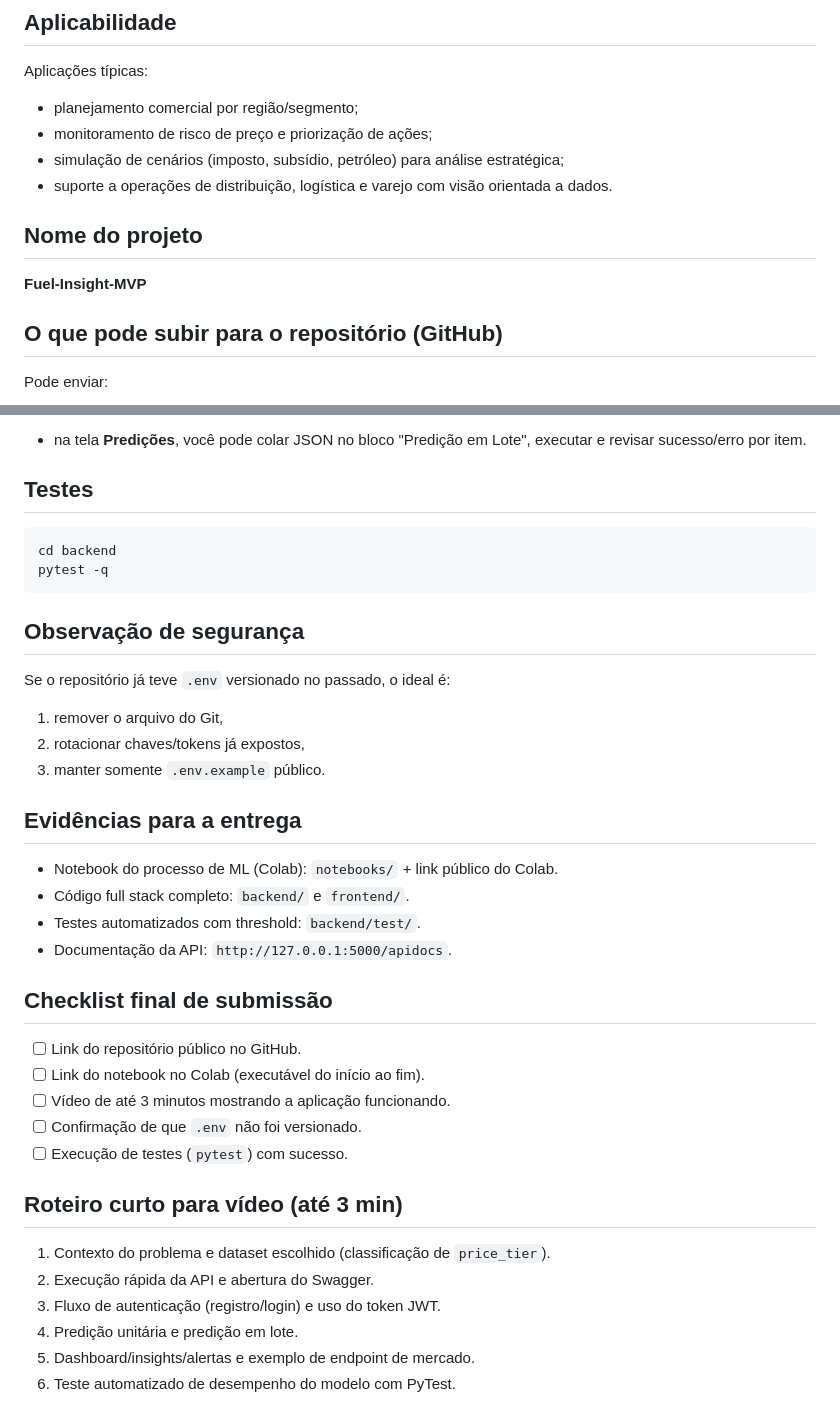
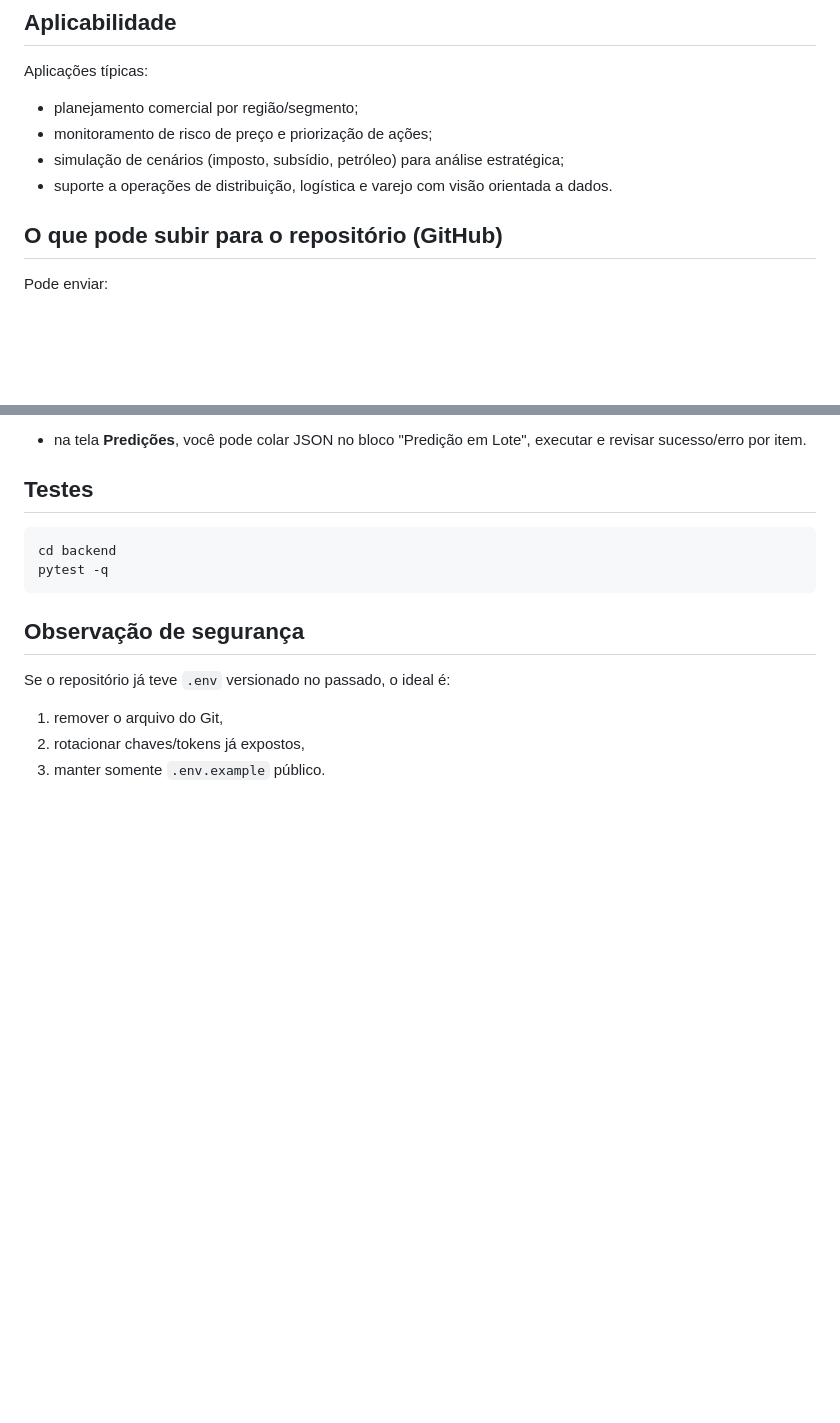
Before and after one commit to AngeloSouzaOliveira/API-Fuel-Insight-MVP, a Markdown page: README.md, 2 parts joined by grey strips. Rendered like a GitHub page; blank space fills up the shorter version.

Commit message:
Clean up README by removing unnecessary sections
Removed project name, evidence for delivery, final submission checklist, and video script sections from README.

```diff
--- a/README.md
+++ b/README.md
@@ -21,10 +21,6 @@ Aplicações típicas:
 - monitoramento de risco de preço e priorização de ações;
 - simulação de cenários (imposto, subsídio, petróleo) para análise estratégica;
 - suporte a operações de distribuição, logística e varejo com visão orientada a dados.
-
-## Nome do projeto
-
-**Fuel-Insight-MVP**
 
 ## O que pode subir para o repositório (GitHub)
 
@@ -357,27 +353,3 @@ Se o repositório já teve `.env` versionado no passado, o ideal é:
 1. remover o arquivo do Git,
 2. rotacionar chaves/tokens já expostos,
 3. manter somente `.env.example` público.
-
-## Evidências para a entrega
-
-- Notebook do processo de ML (Colab): `notebooks/` + link público do Colab.
-- Código full stack completo: `backend/` e `frontend/`.
-- Testes automatizados com threshold: `backend/test/`.
-- Documentação da API: `http://127.0.0.1:5000/apidocs`.
-
-## Checklist final de submissão
-
-- [ ] Link do repositório público no GitHub.
-- [ ] Link do notebook no Colab (executável do início ao fim).
-- [ ] Vídeo de até 3 minutos mostrando a aplicação funcionando.
-- [ ] Confirmação de que `.env` não foi versionado.
-- [ ] Execução de testes (`pytest`) com sucesso.
-
-## Roteiro curto para vídeo (até 3 min)
-
-1. Contexto do problema e dataset escolhido (classificação de `price_tier`).
-2. Execução rápida da API e abertura do Swagger.
-3. Fluxo de autenticação (registro/login) e uso do token JWT.
-4. Predição unitária e predição em lote.
-5. Dashboard/insights/alertas e exemplo de endpoint de mercado.
-6. Teste automatizado de desempenho do modelo com PyTest.
```
